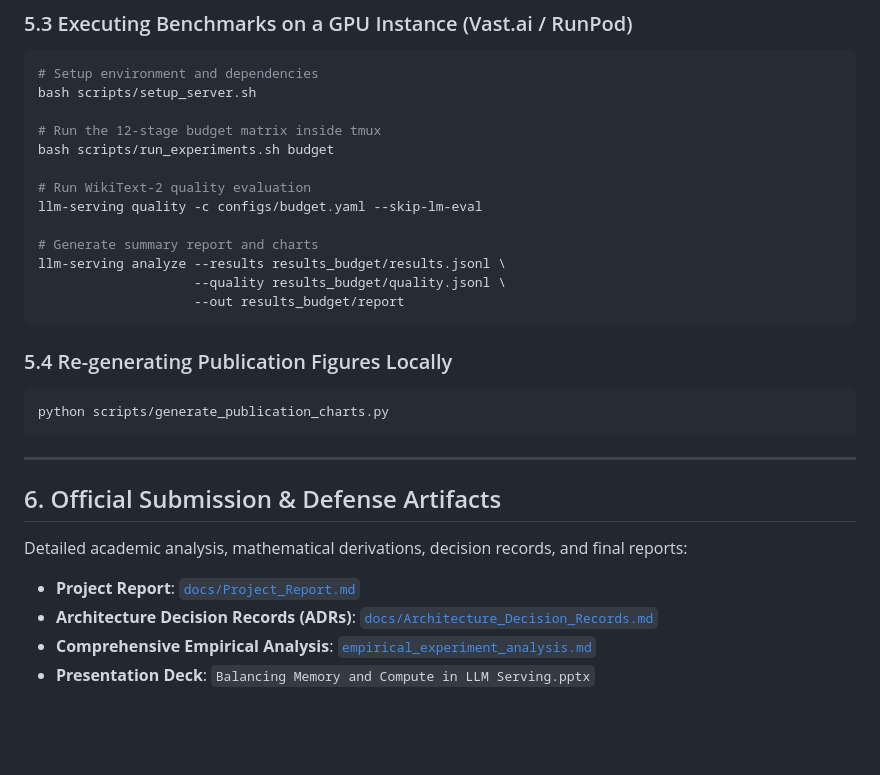
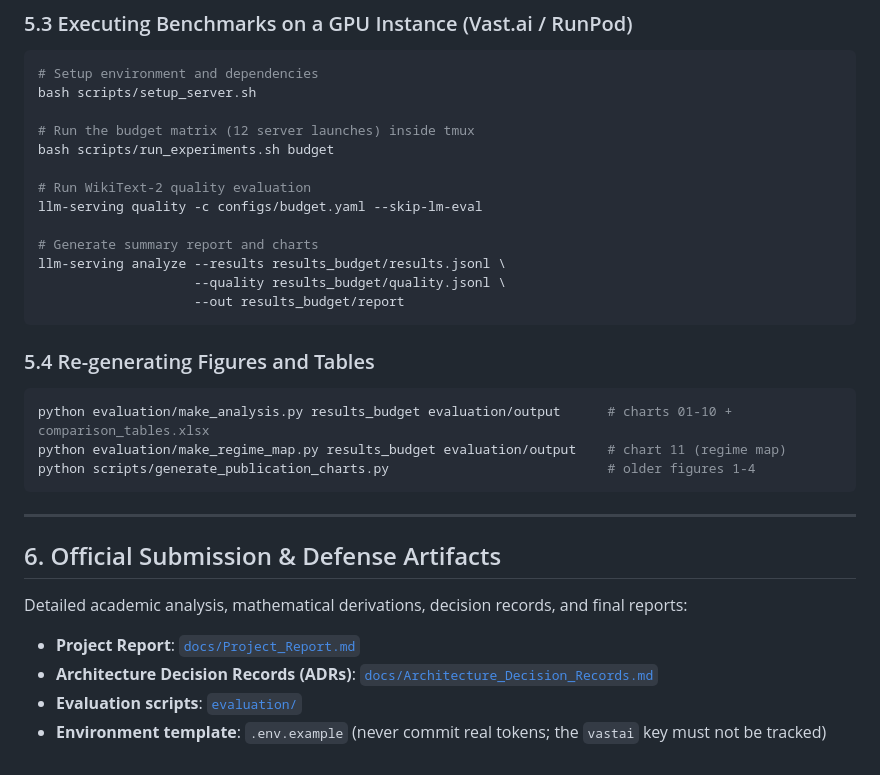
Before and after one commit to mridulpant2010/llm_serving, a Markdown page: README.md, the part around one of its changes. Drawn GitHub-style; blank space fills up the shorter version.

````diff
--- a/README.md
+++ b/README.md
@@ -135,7 +123,7 @@ pytest tests/test_pipeline_mock.py
 # Setup environment and dependencies
 bash scripts/setup_server.sh
 
-# Run the 12-stage budget matrix inside tmux
+# Run the budget matrix (12 server launches) inside tmux
 bash scripts/run_experiments.sh budget
 
 # Run WikiText-2 quality evaluation
@@ -147,10 +135,12 @@ llm-serving analyze --results results_budget/results.jsonl \
                     --out results_budget/report
 ```
 
-### 5.4 Re-generating Publication Figures Locally
+### 5.4 Re-generating Figures and Tables
 
 ```bash
-python scripts/generate_publication_charts.py
+python evaluation/make_analysis.py results_budget evaluation/output      # charts 01-10 + comparison_tables.xlsx
+python evaluation/make_regime_map.py results_budget evaluation/output    # chart 11 (regime map)
+python scripts/generate_publication_charts.py                            # older figures 1-4
 ```
 
 ---
@@ -160,5 +150,5 @@ python scripts/generate_publication_charts.py
 Detailed academic analysis, mathematical derivations, decision records, and final reports:
 - **Project Report**: [`docs/Project_Report.md`](docs/Project_Report.md)
 - **Architecture Decision Records (ADRs)**: [`docs/Architecture_Decision_Records.md`](docs/Architecture_Decision_Records.md)
-- **Comprehensive Empirical Analysis**: [`empirical_experiment_analysis.md`](empirical_experiment_analysis.md)
-- **Presentation Deck**: `Balancing Memory and Compute in LLM Serving.pptx`
+- **Evaluation scripts**: [`evaluation/`](evaluation/README.md)
+- **Environment template**: `.env.example` (never commit real tokens; the `vastai` key must not be tracked)
````
Also changed, not shown: other parts of README.md (+11 -23 lines), docs/Architecture_Decision_Records.md (+79 -152 lines), docs/Project_Report.md (+128 -202 lines), evaluation/README.md (added, +16 -0 lines), docs/figures/02_fp8_under_load.png (added), docs/figures/06_speculator_tax.png (added), docs/figures/10_quality_fp8.png (added), docs/figures/11_regime_map.png (added), 9 other files.
